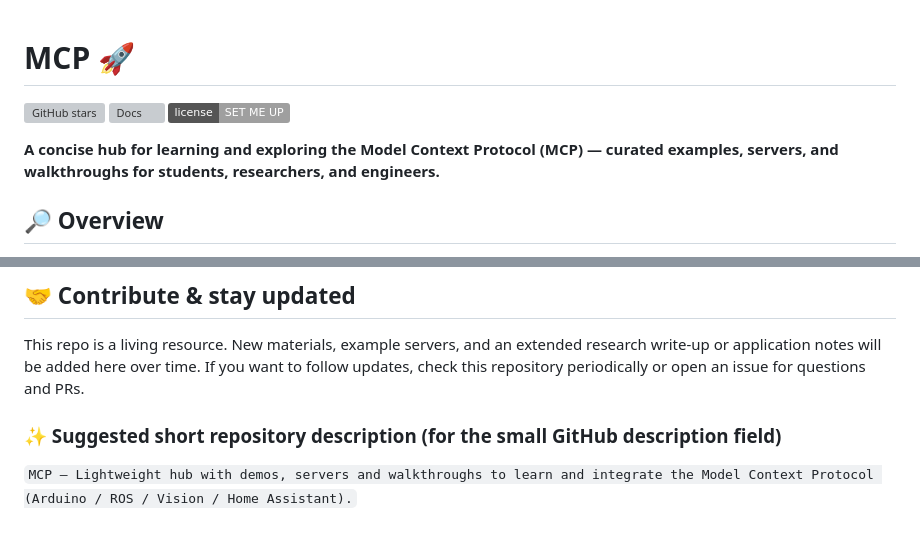
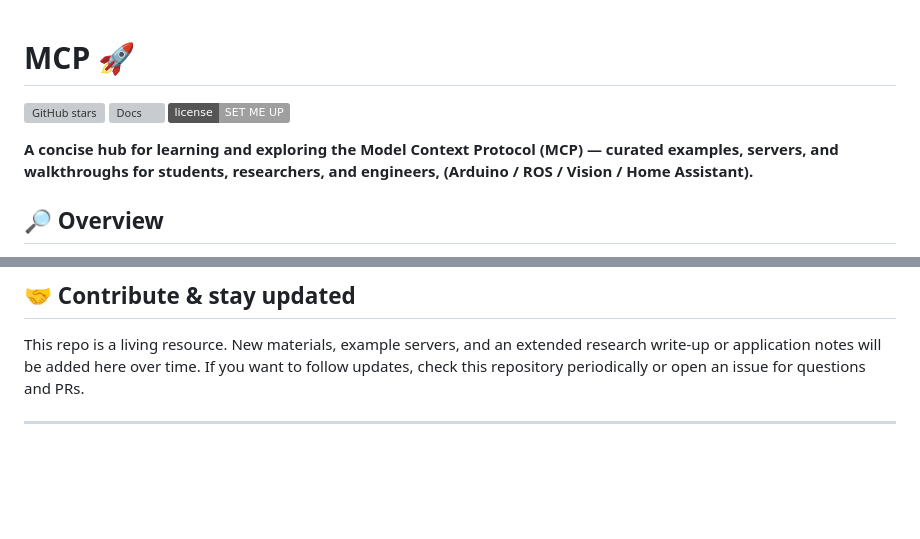
Before and after one commit to Mechatronics2026/MCP, a Markdown page: README.md, 2 parts joined by grey strips. Rendered like a GitHub page; badges without logos; blank space fills up the shorter version; grey boxes are pictures that could not be loaded.

```diff
--- a/README.md
+++ b/README.md
@@ -1,8 +1,7 @@
 # MCP 🚀
-
 ![GitHub stars](https://img.shields.io/github/stars/Mechatronics2026/MCP?style=social) ![Docs](https://img.shields.io/badge/site-mechatronics2026.github.io%2FMCP-blue) ![License](https://img.shields.io/badge/license-SET%20ME%20UP-lightgrey)
 
-**A concise hub for learning and exploring the Model Context Protocol (MCP) — curated examples, servers, and walkthroughs for students, researchers, and engineers.**
+**A concise hub for learning and exploring the Model Context Protocol (MCP) — curated examples, servers, and walkthroughs for students, researchers, and engineers, (Arduino / ROS / Vision / Home Assistant).**
 
 
 
@@ -84,7 +83,4 @@ Watch these to see MCP in action.
 ## 🤝 Contribute & stay updated
 This repo is a living resource. New materials, example servers, and an extended research write-up or application notes will be added here over time. If you want to follow updates, check this repository periodically or open an issue for questions and PRs.
 
-
-
-### ✨ Suggested short repository description (for the small GitHub description field)
-`MCP — Lightweight hub with demos, servers and walkthroughs to learn and integrate the Model Context Protocol (Arduino / ROS / Vision / Home Assistant).`
+---
```
Also changed, not shown: other parts of README.md (+8 -8 lines).
